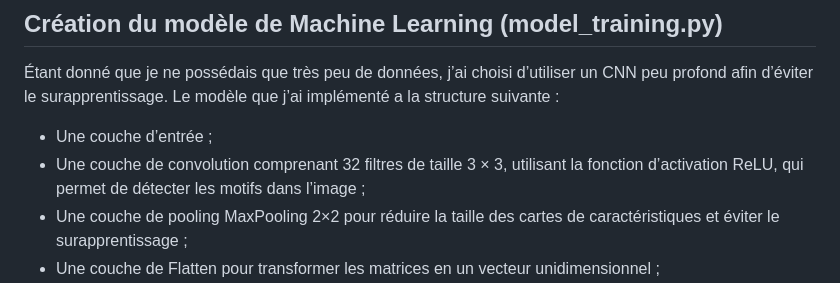
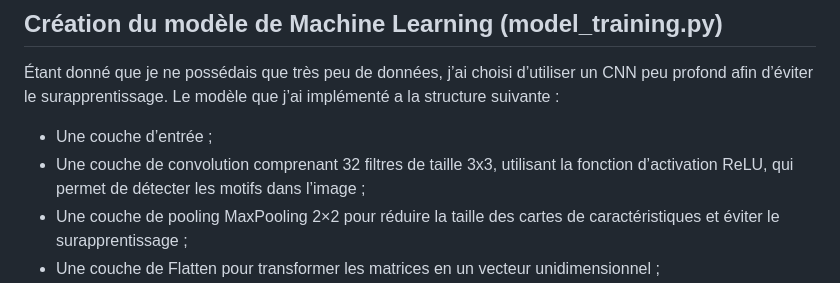
Before and after one commit to amandineeeee/SEP, a Markdown page: README.md, the part around the change. Rendered like a GitHub page.

Commit message:
Mise à jour du README

```diff
--- a/README.md
+++ b/README.md
@@ -33,7 +33,7 @@ L’interface utilisateur est gérée via Flask, les données sont stockées dan
 profond afin d’éviter le surapprentissage.
 Le modèle que j’ai implémenté a la structure suivante :
 - Une couche d’entrée ;
-- Une couche de convolution comprenant 32 filtres de taille 3 × 3, utilisant la fonction
+- Une couche de convolution comprenant 32 filtres de taille 3x3, utilisant la fonction
 d’activation ReLU, qui permet de détecter les motifs dans l’image ;
 - Une couche de pooling MaxPooling 2×2 pour réduire la taille des cartes de caractéristiques
 et éviter le surapprentissage ;
```
